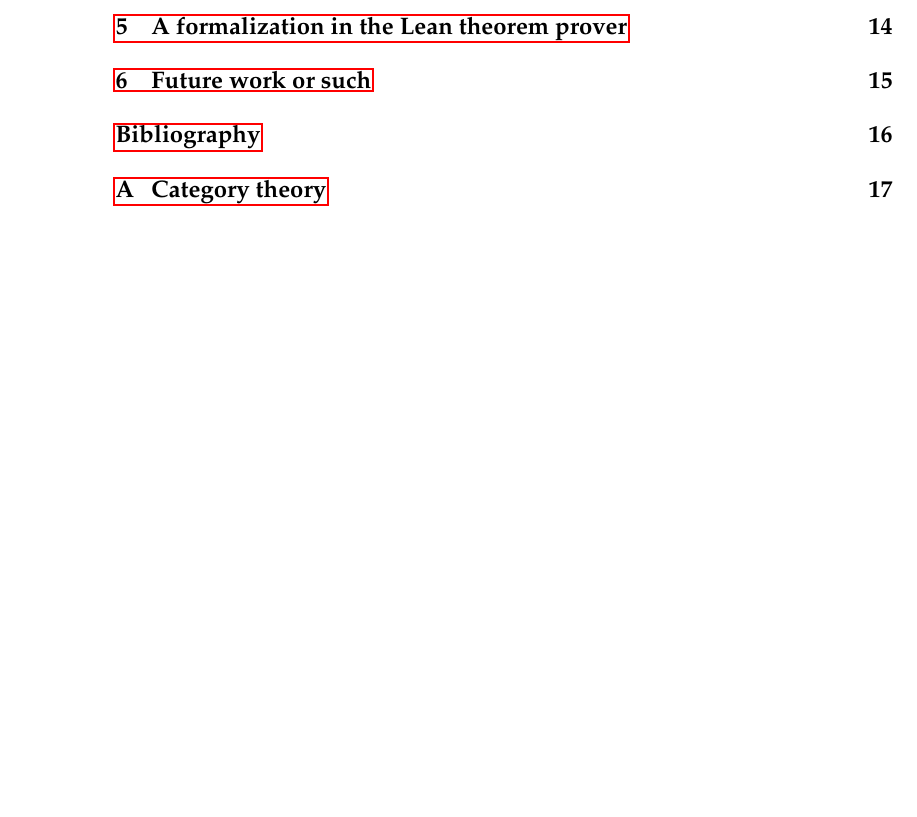
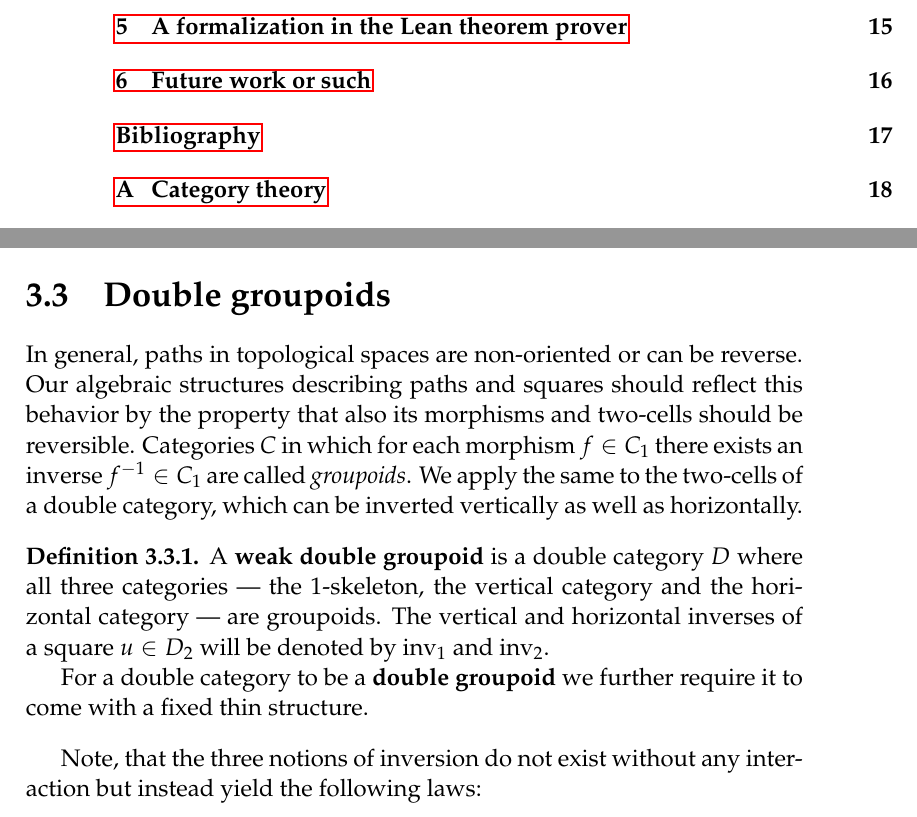
Before and after one commit to javra/msc-thesis, a LaTeX thesis (main.tex, which reads nat.tex): part of page 2 of 19 before the commit and two parts of pages 2 and 13 of 20 after it, the two joined at a grey line, cut so that both start at the same text, the shorter picture padded with empty space. Compiled offline with pdfLaTeX.

Commit message:
(tex) add def of (weak) dbl gpd

```diff
--- a/main.tex
+++ b/main.tex
@@ -48,9 +48,11 @@
 \newcommand{\lowerf}{\partial^+_1}
 \newcommand{\leftf}{\partial^-_2}
 \newcommand{\rightf}{\partial^+_2}
+\newcommand{\inv}{^{-1}}
 \newcommand{\DCat}{\mathbf{DCat}}
 \DeclareMathOperator{\id}{id}
-
+\DeclareMathOperator{\invv}{inv_1}
+\DeclareMathOperator{\invh}{inv_2}
 
 \begin{document}
 
--- a/nat.tex
+++ b/nat.tex
@@ -409,3 +409,25 @@
 \caption{Illustration of the transport law for $\Gamma^+(g \circ f)$.}
 \label{fig:transport-law-plus}
 \end{figure}
+
+\section{Double groupoids}
+
+In general, paths in topological spaces are non-oriented or can be reverse.
+Our algebraic structures describing paths and squares should reflect this behavior
+by the property that also its morphisms and two-cells should be reversible.
+Categories $C$ in which for each morphism $f \in C_1$ there exists an inverse
+$f\inv \in C_1$ are called \emph{groupoids}. We apply the same to the two-cells of a
+double category, which can be inverted vertically as well as horizontally.
+
+\begin{defn} \label{def:weak-dbl-gpd}
+A \textbf{weak double groupoid} is a double category $D$ where all three categories
+--- the 1-skeleton, the vertical category and the horizontal category --- are
+groupoids. The vertical and horizontal inverses of a square $u \in D_2$ will
+be denoted by $\invv$ and $\invh$.
+
+For a double category to be a \textbf{double groupoid} we further require it to
+come with a fixed thin structure.
+\end{defn}
+
+Note, that the three notions of inversion do not exist without any interaction
+but instead yield the following  laws:
```
